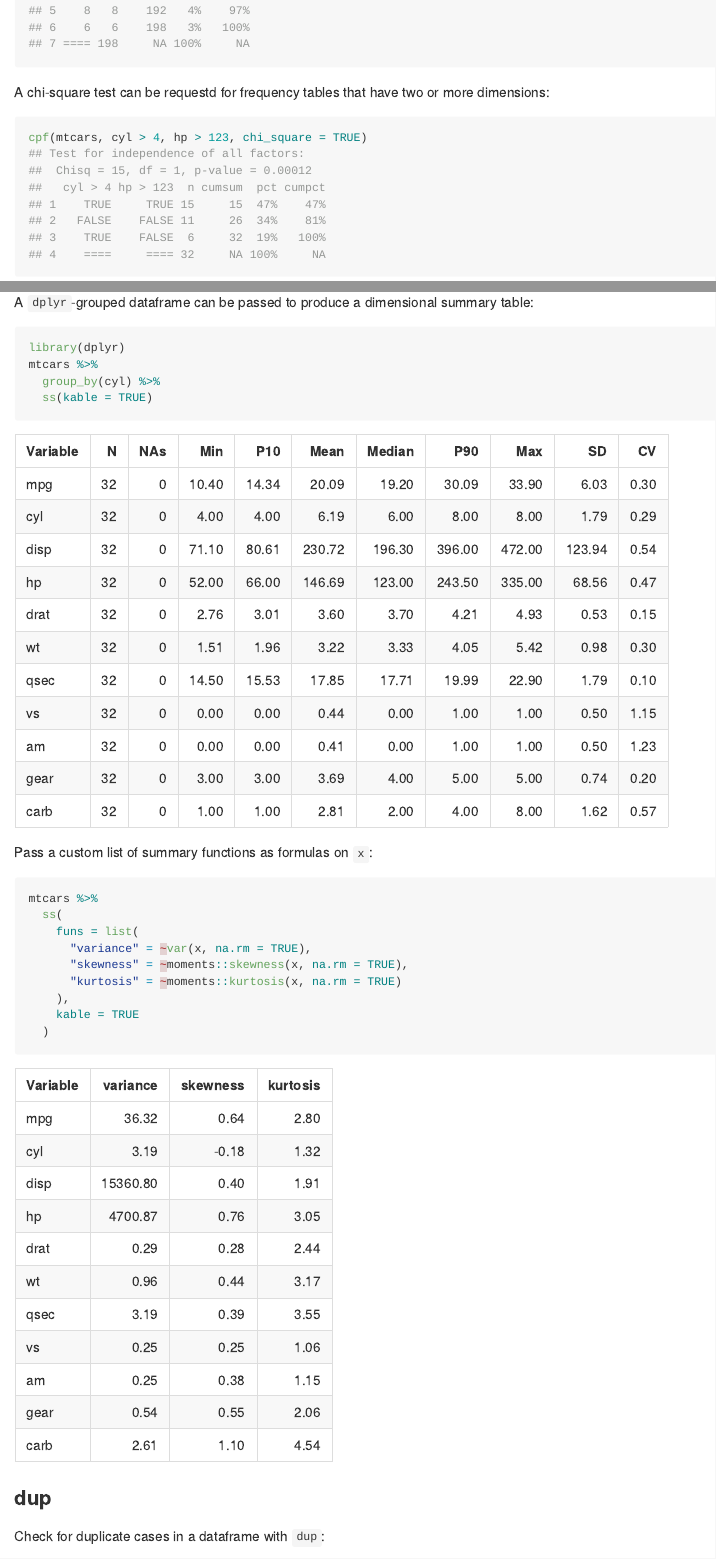
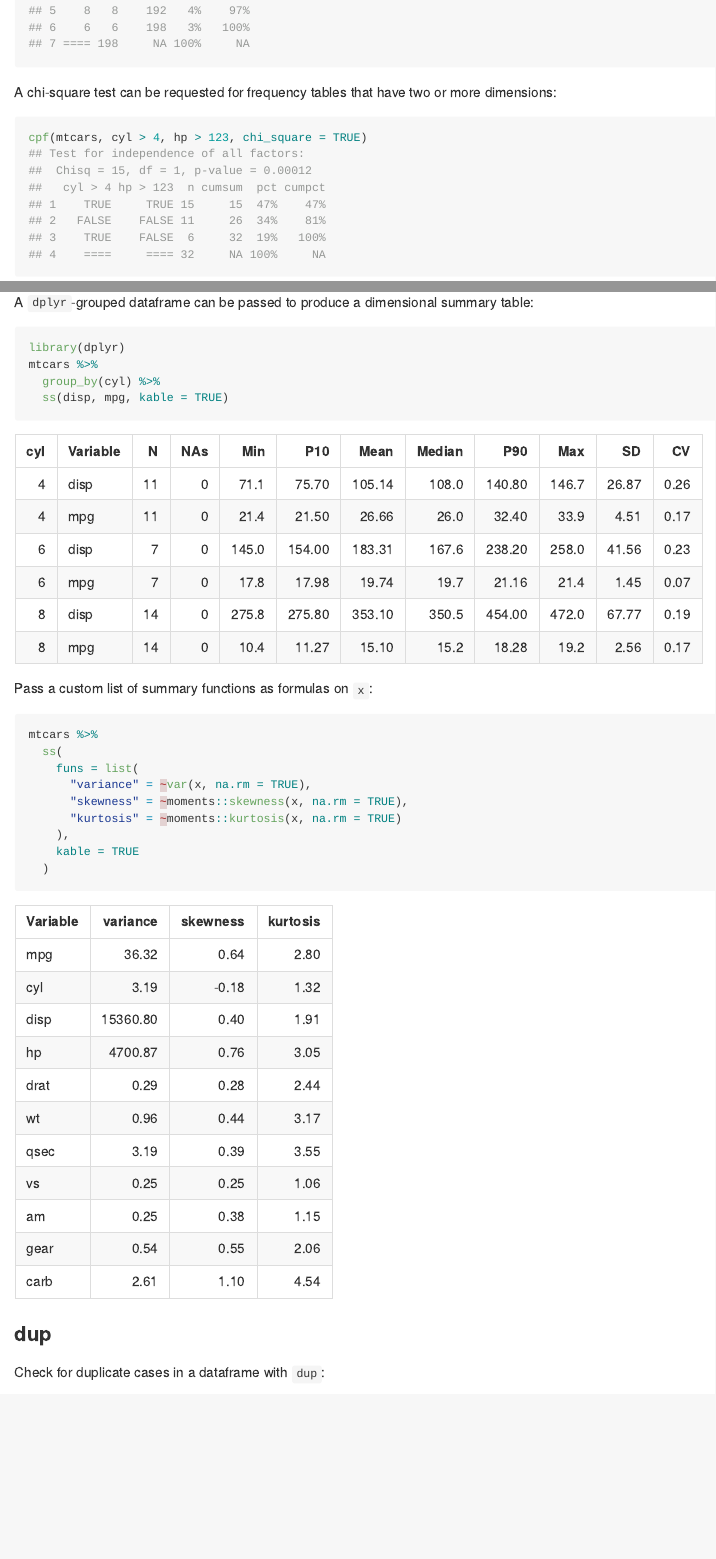
Before and after one commit to rebelrebel04/xplor, an R Markdown document (README.Rmd): the page in a window 1100 px wide, from 1620 px down, and a second part further down, joined at a grey line. The pictures show the output file README.md that the author committed with the source, drawn offline in the style of GitHub.

Commit message:
readme updates

````diff
--- a/README.Rmd
+++ b/README.Rmd
@@ -57,7 +57,7 @@ Optionally specify a weighting variable for frequencies:
 cpf(mtcars, carb, wt = "cyl")
 ```
 
-A chi-square test can be requestd for frequency tables that have two or more dimensions:
+A chi-square test can be requested for frequency tables that have two or more dimensions:
 
 ```{r}
 cpf(mtcars, cyl > 4, hp > 123, chi_square = TRUE)
@@ -110,7 +110,7 @@ A `dplyr`-grouped dataframe can be passed to produce a dimensional summary table
 library(dplyr)
 mtcars %>%
   group_by(cyl) %>%
-  ss(kable = TRUE)
+  ss(disp, mpg, kable = TRUE)
 ```
 
 Pass a custom list of summary functions as formulas on `x`:
````
Also changed, not shown: R/ss.R (+2 -2 lines), README.md.
